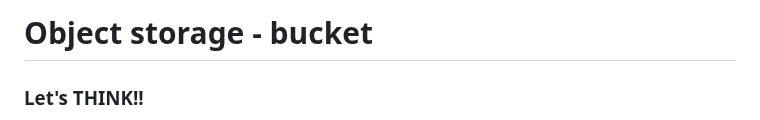
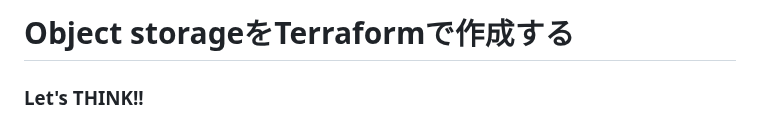
Before and after one commit to sh-sho/cn_study_tutor_repository, a Markdown page: 2_iac/1_object_storage.md, the part around the change. GitHub-like rendering.

```diff
--- a/2_iac/1_object_storage.md
+++ b/2_iac/1_object_storage.md
@@ -1,4 +1,4 @@
-# Object storage - bucket
+# Object storageをTerraformで作成する
 
 ### Let's THINK!!
 
```
